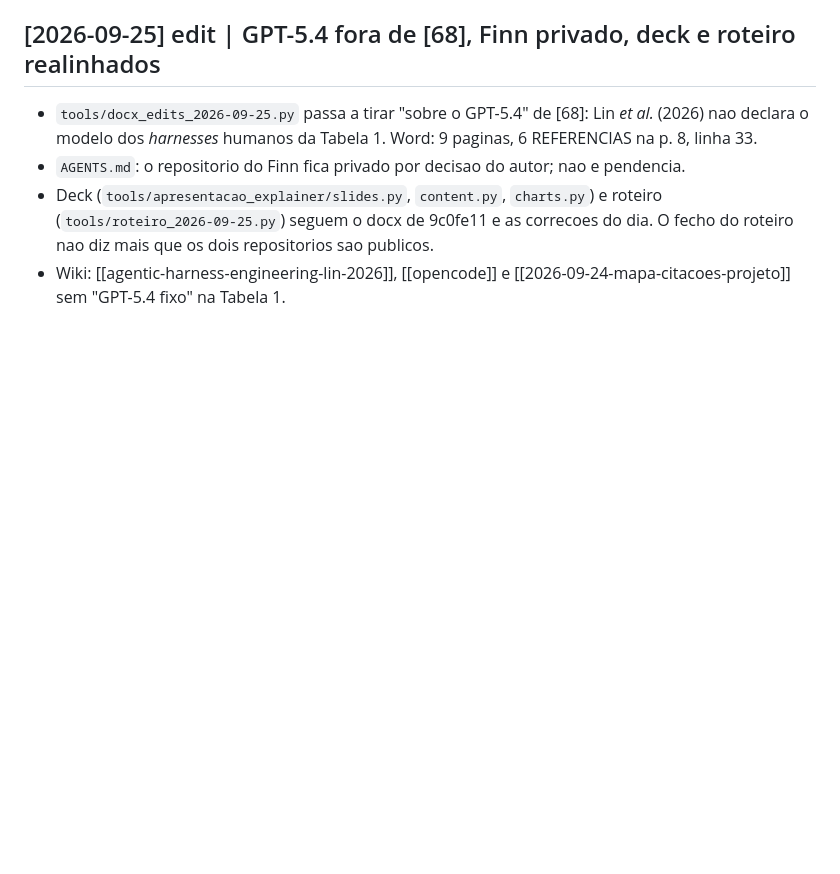
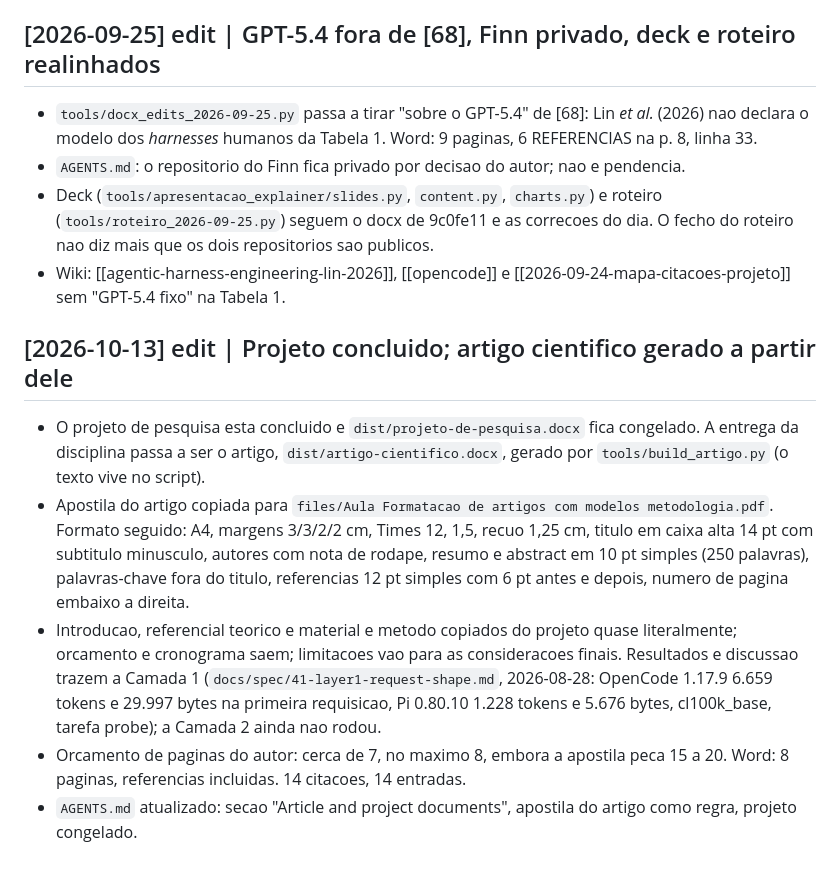
Before and after one commit to YuukiFST/harness-bench, a Markdown page: log.md, the part around the change. Drawn GitHub-style; blank space fills up the shorter version.

Commit message:
docs(log): record the move from project to article
Refs #87

```diff
--- a/log.md
+++ b/log.md
@@ -219,3 +219,11 @@ Auditoria slide a slide (17) com `CONTEXT.md`, `docs/spec/11` e o dump do docx c
 - `AGENTS.md`: o repositorio do Finn fica privado por decisao do autor; nao e pendencia.
 - Deck (`tools/apresentacao_explainer/slides.py`, `content.py`, `charts.py`) e roteiro (`tools/roteiro_2026-09-25.py`) seguem o docx de 9c0fe11 e as correcoes do dia. O fecho do roteiro nao diz mais que os dois repositorios sao publicos.
 - Wiki: [[agentic-harness-engineering-lin-2026]], [[opencode]] e [[2026-09-24-mapa-citacoes-projeto]] sem "GPT-5.4 fixo" na Tabela 1.
+
+## [2026-10-13] edit | Projeto concluido; artigo cientifico gerado a partir dele
+
+- O projeto de pesquisa esta concluido e `dist/projeto-de-pesquisa.docx` fica congelado. A entrega da disciplina passa a ser o artigo, `dist/artigo-cientifico.docx`, gerado por `tools/build_artigo.py` (o texto vive no script).
+- Apostila do artigo copiada para `files/Aula Formatacao de artigos com modelos metodologia.pdf`. Formato seguido: A4, margens 3/3/2/2 cm, Times 12, 1,5, recuo 1,25 cm, titulo em caixa alta 14 pt com subtitulo minusculo, autores com nota de rodape, resumo e abstract em 10 pt simples (250 palavras), palavras-chave fora do titulo, referencias 12 pt simples com 6 pt antes e depois, numero de pagina embaixo a direita.
+- Introducao, referencial teorico e material e metodo copiados do projeto quase literalmente; orcamento e cronograma saem; limitacoes vao para as consideracoes finais. Resultados e discussao trazem a Camada 1 (`docs/spec/41-layer1-request-shape.md`, 2026-08-28: OpenCode 1.17.9 6.659 tokens e 29.997 bytes na primeira requisicao, Pi 0.80.10 1.228 tokens e 5.676 bytes, cl100k_base, tarefa probe); a Camada 2 ainda nao rodou.
+- Orcamento de paginas do autor: cerca de 7, no maximo 8, embora a apostila peca 15 a 20. Word: 8 paginas, referencias incluidas. 14 citacoes, 14 entradas.
+- `AGENTS.md` atualizado: secao "Article and project documents", apostila do artigo como regra, projeto congelado.
```
